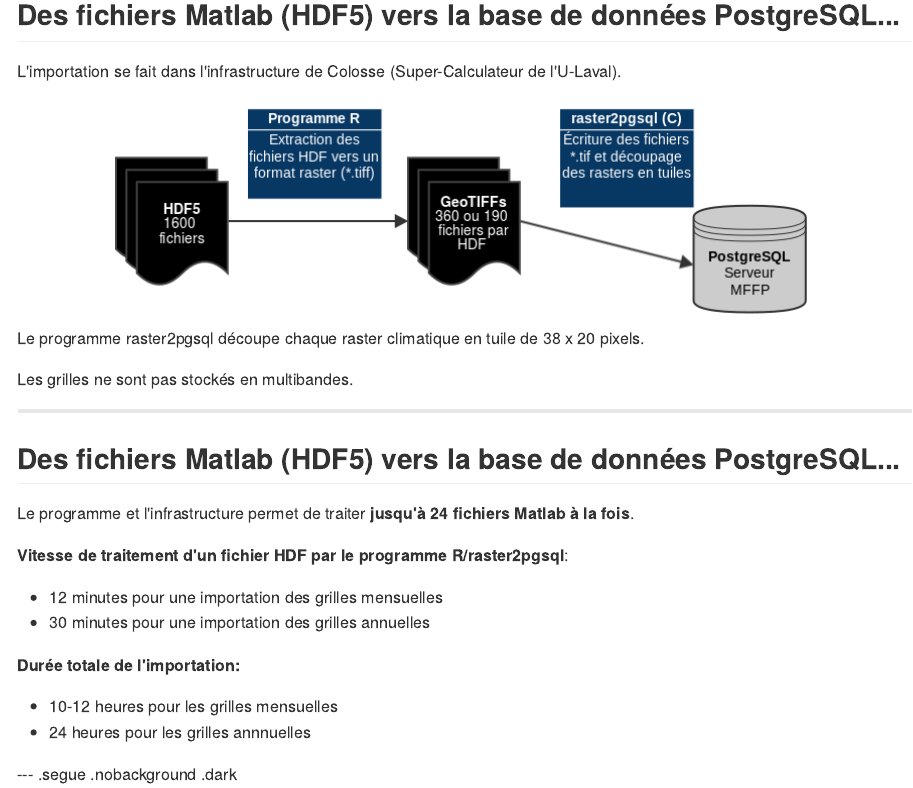
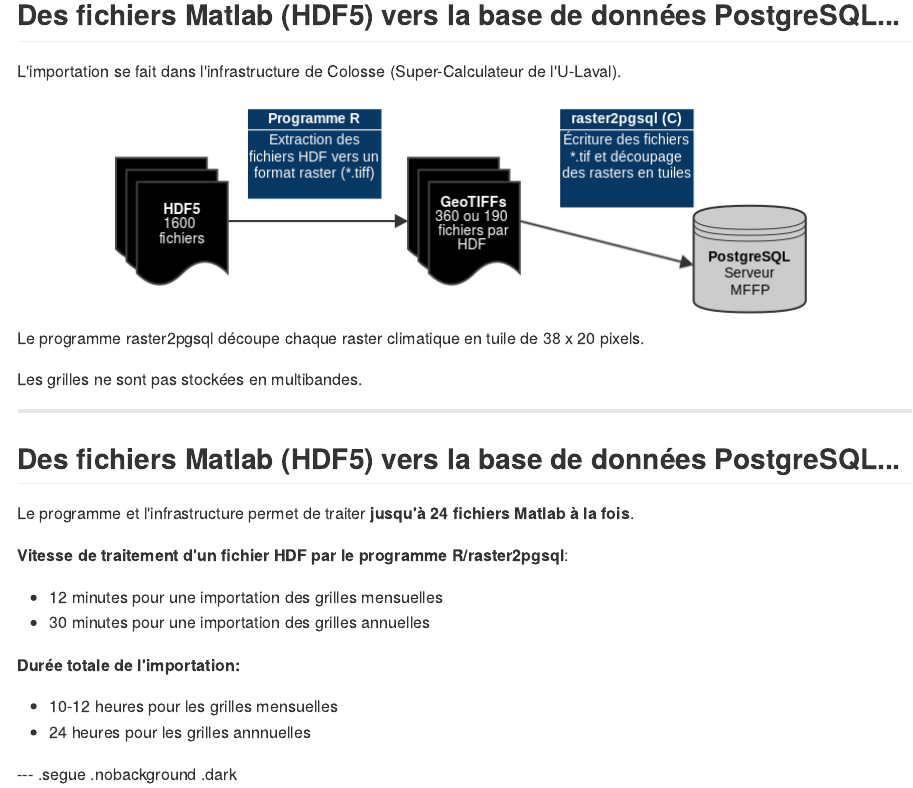
Before and after one commit to SteveViss/Talk_Ouranos, an R Markdown document (index.Rmd): the page in a window 1100 px wide, from 5760 px down. The pictures show the output file index.md that the author committed with the source, drawn offline in the style of GitHub.

Commit message:
publishing deck

```diff
--- a/index.Rmd
+++ b/index.Rmd
@@ -167,7 +167,7 @@ L'importation se fait dans l'infrastructure de Colosse (Super-Calculateur de l'U
 
 Le programme raster2pgsql découpe chaque raster climatique en tuile de 38 x 20 pixels.
 
-Les grilles ne sont pas stockés en multibandes.
+Les grilles ne sont pas stockées en multibandes.
 
 ---
 
```
Also changed, not shown: index.html, index.md, maps/map2.html, maps/map3.html.
